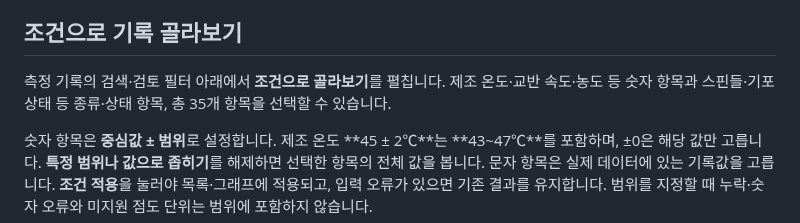
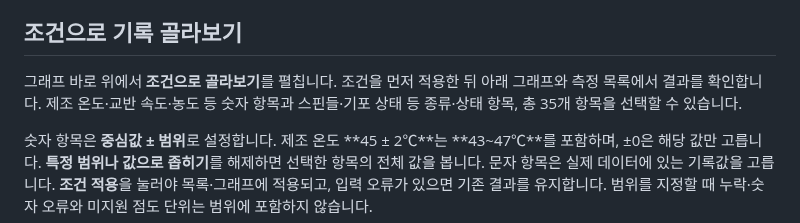
Before and after one commit to Kina2002/polymer-viscosity-review, a Markdown page: viscosity-review/README.md, the part around the change. Drawn GitHub-style.

```diff
--- a/viscosity-review/README.md
+++ b/viscosity-review/README.md
@@ -78,7 +78,7 @@ npm start
 
 ## 조건으로 기록 골라보기
 
-측정 기록의 검색·검토 필터 아래에서 **조건으로 골라보기**를 펼칩니다. 제조 온도·교반 속도·농도 등 숫자 항목과 스핀들·기포 상태 등 종류·상태 항목, 총 35개 항목을 선택할 수 있습니다.
+그래프 바로 위에서 **조건으로 골라보기**를 펼칩니다. 조건을 먼저 적용한 뒤 아래 그래프와 측정 목록에서 결과를 확인합니다. 제조 온도·교반 속도·농도 등 숫자 항목과 스핀들·기포 상태 등 종류·상태 항목, 총 35개 항목을 선택할 수 있습니다.
 
 숫자 항목은 **중심값 ± 범위**로 설정합니다. 제조 온도 **45 ± 2℃**는 **43~47℃**를 포함하며, ±0은 해당 값만 고릅니다. **특정 범위나 값으로 좁히기**를 해제하면 선택한 항목의 전체 값을 봅니다. 문자 항목은 실제 데이터에 있는 기록값을 고릅니다. **조건 적용**을 눌러야 목록·그래프에 적용되고, 입력 오류가 있으면 기존 결과를 유지합니다. 범위를 지정할 때 누락·숫자 오류와 미지원 점도 단위는 범위에 포함하지 않습니다.
 
```
Also changed, not shown: viscosity-review/docs/검증_결과.md (+10 -0 lines), viscosity-review/docs/screenshots/condition-above-chart-desktop.png (added), 2 other files.
